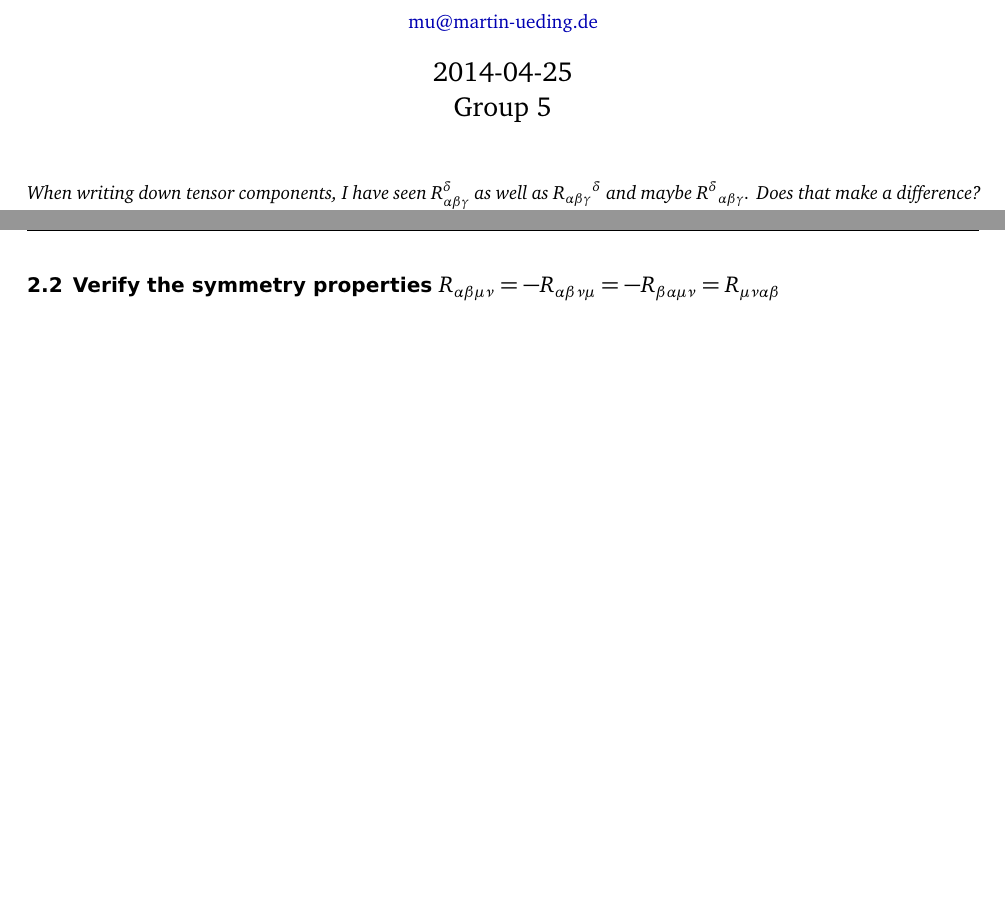
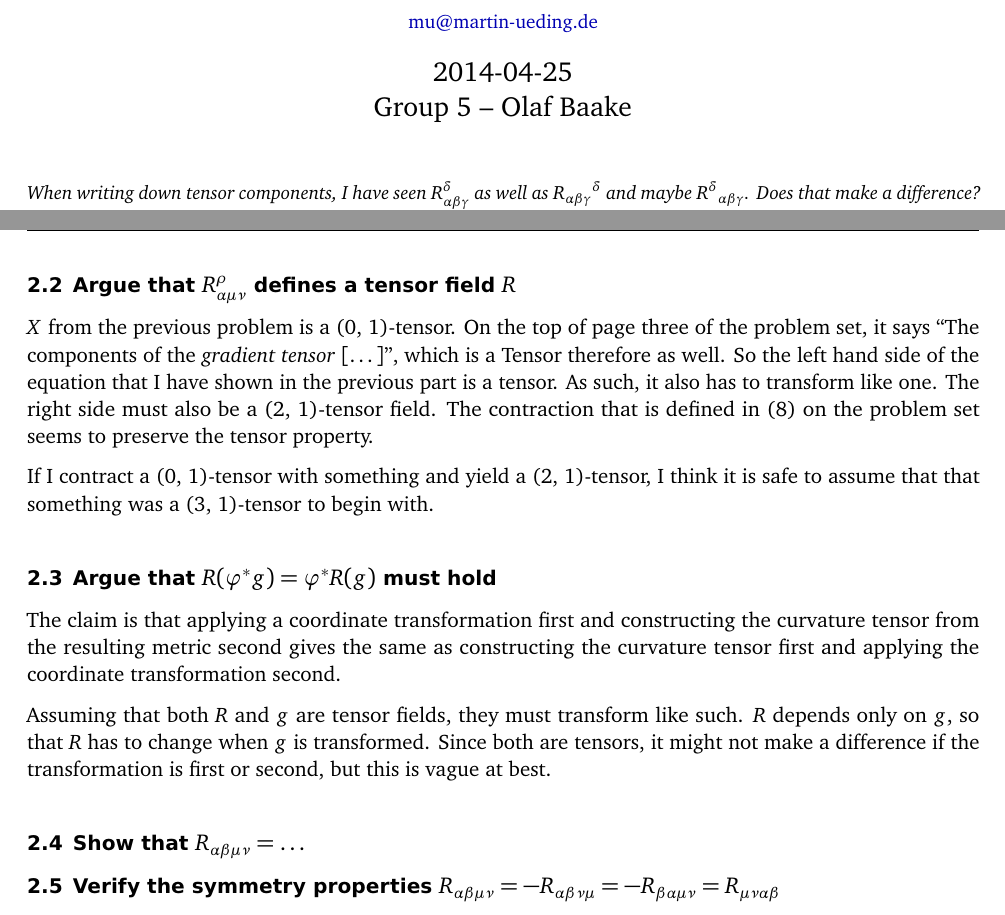
Before and after one commit to martin-ueding/physics754-Problem_Sets, a LaTeX document (02/physics754-02-Martin.tex): two parts of pages 1 and 4 of 5, joined at a grey line, cut so that both start at the same text, the shorter picture padded with empty space. Compiled offline with pdfLaTeX; an older LaTeX class or package is replaced by its successor.

Commit message:
Write some argumentation

```diff
--- a/02/physics754-02-Martin.tex
+++ b/02/physics754-02-Martin.tex
@@ -14,7 +14,7 @@
 \author{
     Martin Ueding \\ \small{\href{mailto:mu@martin-ueding.de}{mu@martin-ueding.de}}
 }
-\publishers{Group 5}
+\publishers{Group 5 -- Olaf Baake}
 
 \begin{document}
 
@@ -259,6 +259,33 @@ I will start with the $\mu\nu$ term and antisymmetrize that later.
     R^\rho_{\alpha\mu\nu} X^\alpha
 \end{align*}
 
+\subsection{Argue that $R^\rho_{\alpha\mu\nu}$ defines a tensor field $R$}
+
+$X$ from the previous problem is a (0, 1)-tensor. On the top of page three of
+the problem set, it says “The components of the \emph{gradient tensor} […]”,
+which is a Tensor therefore as well. So the left hand side of the equation that
+I have shown in the previous part is a tensor. As such, it also has to
+transform like one. The right side must also be a (2, 1)-tensor field. The
+contraction that is defined in (8) on the problem set seems to preserve the
+tensor property.
+
+If I contract a (0, 1)-tensor with something and yield a (2, 1)-tensor, I think
+it is safe to assume that that something was a (3, 1)-tensor to begin with.
+
+\subsection{Argue that $R(\varphi^*g) = \varphi^* R(g)$ must hold}
+
+The claim is that applying a coordinate transformation first and
+constructing the curvature tensor from the resulting metric second gives the
+same as constructing the curvature tensor first and applying the coordinate
+transformation second.
+
+Assuming that both $R$ and $g$ are tensor fields, they must transform like
+such. $R$ depends only on $g$, so that $R$ has to change when $g$ is
+transformed. Since both are tensors, it might not make a difference if the
+transformation is first or second, but this is vague at best.
+
+\subsection{Show that $R_{\alpha\beta\mu\nu} = \ldots$}
+
 \subsection{Verify the symmetry properties $R_{\alpha\beta\mu\nu} = -
 R_{\alpha\beta\nu\mu} = - R_{\beta\alpha\mu\nu} = R_{\mu\nu\alpha\beta}$}
 
```
